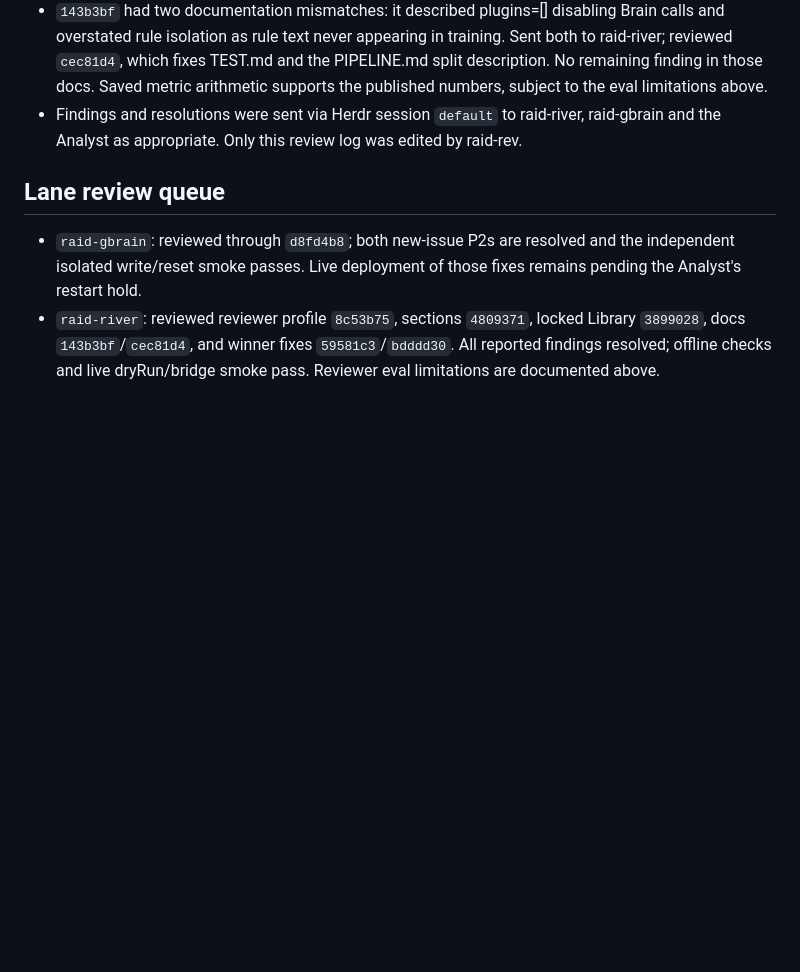
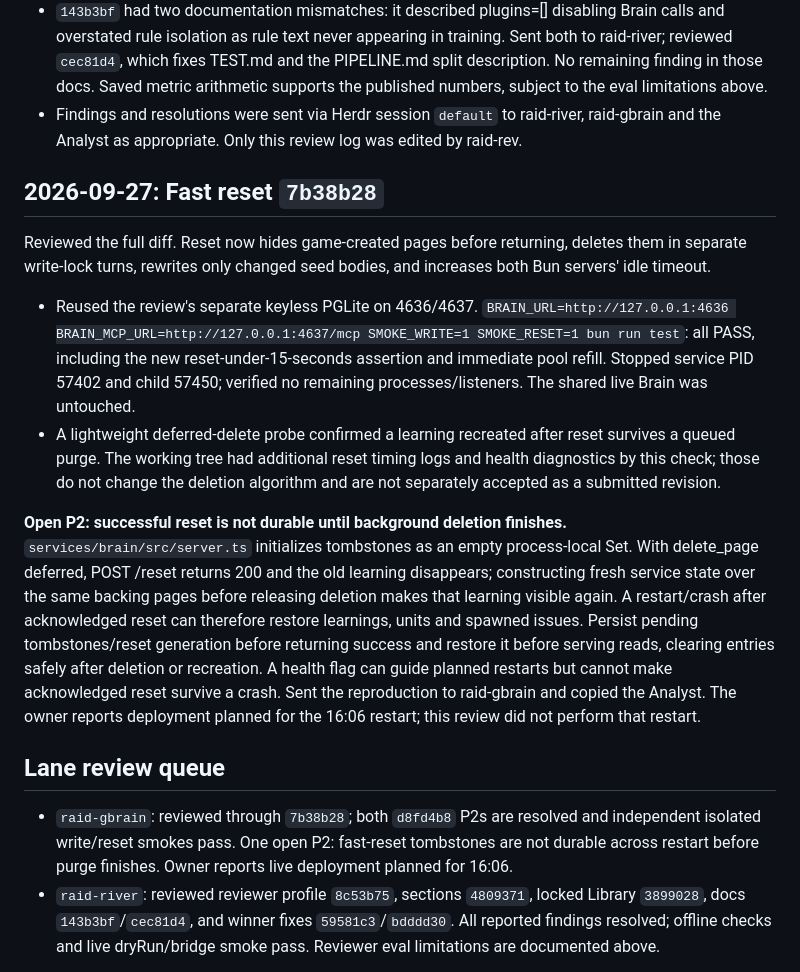
Before and after one commit to aemrebarut/qm-raid, a Markdown page: reviews/solo.md, the part around the change. GitHub-like rendering; blank space fills up the shorter version.

Commit message:
raid-rev: review fast reset and flag durability gap

```diff
--- a/reviews/solo.md
+++ b/reviews/solo.md
@@ -245,9 +245,18 @@ Reviewed the diffs and Analyst decision. During the previous loadout review, eng
 - `143b3bf` had two documentation mismatches: it described plugins=[] disabling Brain calls and overstated rule isolation as rule text never appearing in training. Sent both to raid-river; reviewed `cec81d4`, which fixes TEST.md and the PIPELINE.md split description. No remaining finding in those docs. Saved metric arithmetic supports the published numbers, subject to the eval limitations above.
 - Findings and resolutions were sent via Herdr session `default` to raid-river, raid-gbrain and the Analyst as appropriate. Only this review log was edited by raid-rev.
 
+## 2026-09-27: Fast reset `7b38b28`
+
+Reviewed the full diff. Reset now hides game-created pages before returning, deletes them in separate write-lock turns, rewrites only changed seed bodies, and increases both Bun servers' idle timeout.
+
+- Reused the review's separate keyless PGLite on 4636/4637. `BRAIN_URL=http://127.0.0.1:4636 BRAIN_MCP_URL=http://127.0.0.1:4637/mcp SMOKE_WRITE=1 SMOKE_RESET=1 bun run test`: all PASS, including the new reset-under-15-seconds assertion and immediate pool refill. Stopped service PID 57402 and child 57450; verified no remaining processes/listeners. The shared live Brain was untouched.
+- A lightweight deferred-delete probe confirmed a learning recreated after reset survives a queued purge. The working tree had additional reset timing logs and health diagnostics by this check; those do not change the deletion algorithm and are not separately accepted as a submitted revision.
+
+**Open P2: successful reset is not durable until background deletion finishes.** `services/brain/src/server.ts` initializes tombstones as an empty process-local Set. With delete_page deferred, POST /reset returns 200 and the old learning disappears; constructing fresh service state over the same backing pages before releasing deletion makes that learning visible again. A restart/crash after acknowledged reset can therefore restore learnings, units and spawned issues. Persist pending tombstones/reset generation before returning success and restore it before serving reads, clearing entries safely after deletion or recreation. A health flag can guide planned restarts but cannot make acknowledged reset survive a crash. Sent the reproduction to raid-gbrain and copied the Analyst. The owner reports deployment planned for the 16:06 restart; this review did not perform that restart.
+
 ## Lane review queue
 
-- `raid-gbrain`: reviewed through `d8fd4b8`; both new-issue P2s are resolved and the independent isolated write/reset smoke passes. Live deployment of those fixes remains pending the Analyst's restart hold.
+- `raid-gbrain`: reviewed through `7b38b28`; both `d8fd4b8` P2s are resolved and independent isolated write/reset smokes pass. One open P2: fast-reset tombstones are not durable across restart before purge finishes. Owner reports live deployment planned for 16:06.
 - `raid-river`: reviewed reviewer profile `8c53b75`, sections `4809371`, locked Library `3899028`, docs `143b3bf`/`cec81d4`, and winner fixes `59581c3`/`bdddd30`. All reported findings resolved; offline checks and live dryRun/bridge smoke pass. Reviewer eval limitations are documented above.
 
 For each submitted commit: inspect `git show <sha>`, inspect relevant current service files, run the service smoke test, record the tested revision and command/result, and send only concrete actionable findings in severity order. Copy the Analyst on blockers. Do not edit lane code.
```
